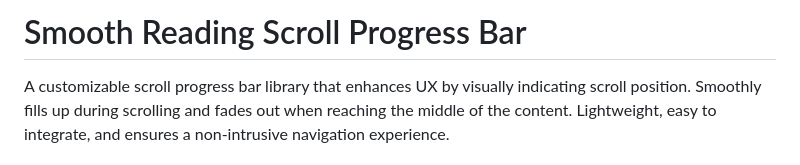
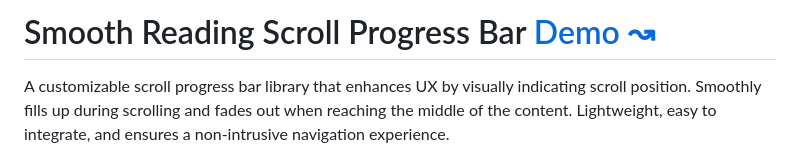
Before and after one commit to sajaym/smooth-reading-scroll-progress-bar, a Markdown page: README.md, the part around the change. Rendered like a GitHub page.

```diff
--- a/README.md
+++ b/README.md
@@ -1,4 +1,4 @@
-# Smooth Reading Scroll Progress Bar
+# Smooth Reading Scroll Progress Bar [Demo ↝](https://sajaym.github.io/smooth-reading-scroll-progress-bar/)
 
 A customizable scroll progress bar library that enhances UX by visually indicating scroll position. Smoothly fills up during scrolling and fades out when reaching the middle of the content. Lightweight, easy to integrate, and ensures a non-intrusive navigation experience.
 
```
